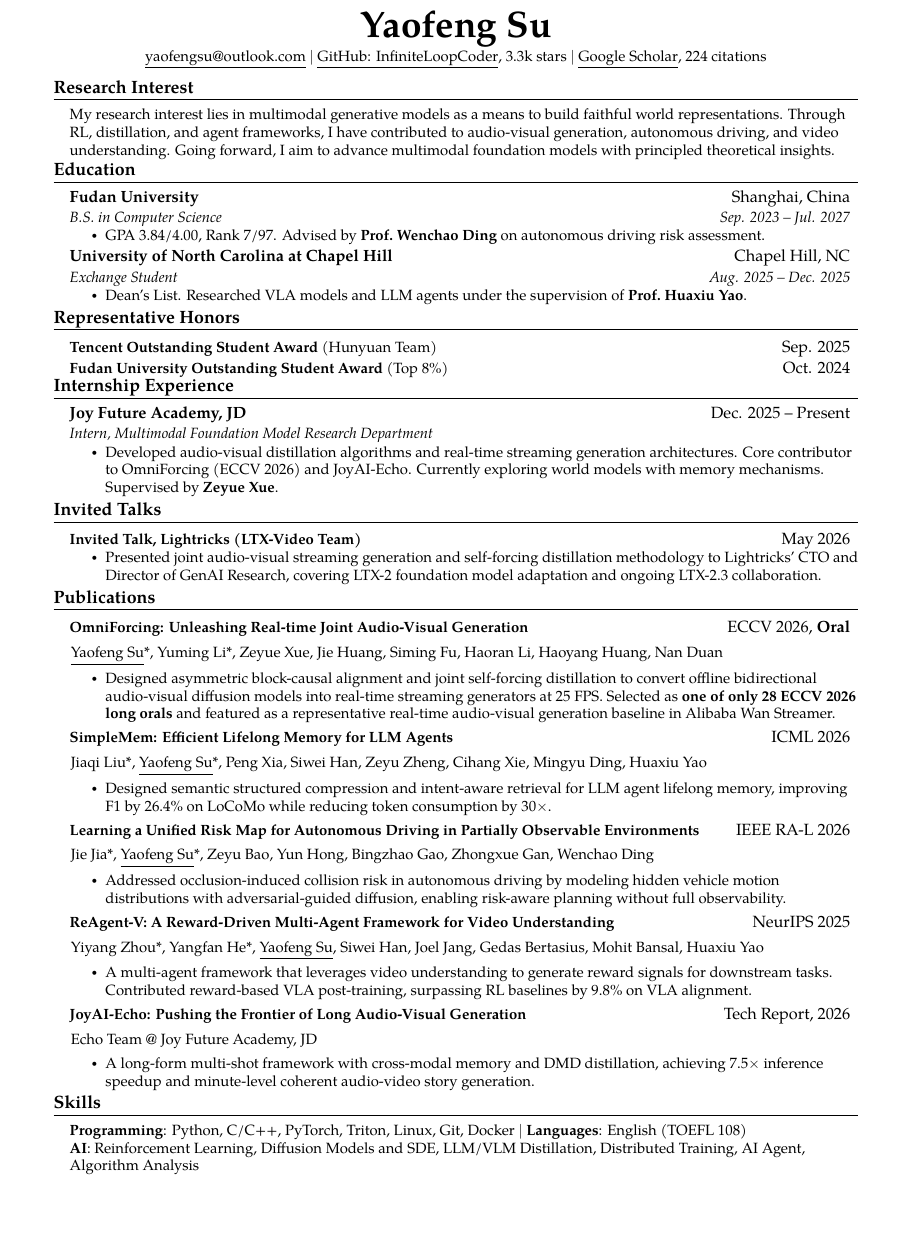
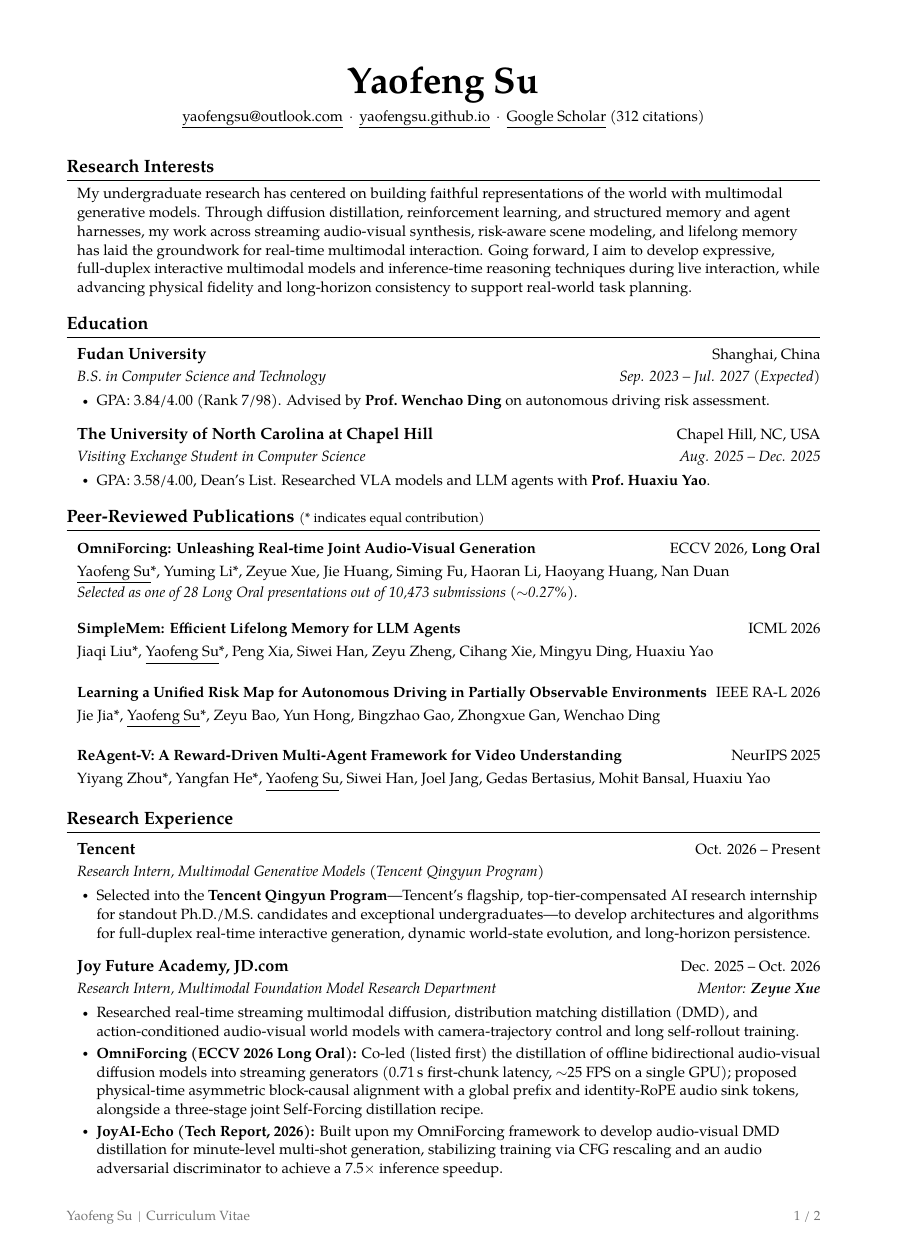
Before and after one commit to yaofengsu/yaofengsu.github.io, a LaTeX document (main.tex): the whole page before the commit and page 1 of 2 after it, the shorter picture padded with empty space. Compiled offline with XeLaTeX; a missing font is replaced by an installed copy or a similar font.

Commit message:
Update CV to 2-page academic vitae

```diff
--- a/main.tex
+++ b/main.tex
@@ -32 +28,4 @@
 
+\hypersetup{
+  pdftitle={Yaofeng Su - Curriculum Vitae},
+  pdfauthor={Yaofeng Su}
@@ -37,2 +36,3 @@
 \renewcommand{\headrulewidth}{0pt}
 \renewcommand{\footrulewidth}{0pt}
+\fancyfoot[L]{\footnotesize\color{black!55}Yaofeng Su \,|\, Curriculum Vitae}
@@ -107,3 +90,11 @@
 \begin{document}
 
 %----------HEADING----------
+\begin{center}
+    {\Huge\textbf{Yaofeng Su}} \\[4pt]
+    \small
+    \href{mailto:yaofengsu@outlook.com}{\underline{yaofengsu@outlook.com}} \,$\cdot$\,
+    \href{https://yaofengsu.github.io/}{\underline{yaofengsu.github.io}} \,$\cdot$\,
+    \href{https://scholar.google.com/citations?user=ASn1XLAAAAAJ}{\underline{Google Scholar}} (312 citations)
+\end{center}
+\vspace{-4pt}
@@ -114,47 +101,71 @@
 
-\begin{center}
-    \textbf{\Huge Yaofeng Su} \\ \vspace{1pt}
-    \small \href{mailto:yaofengsu@outlook.com}{\underline{yaofengsu@outlook.com}} $|$
-    \href{https://github.com/InfiniteLoopCoder}{\underline{GitHub: InfiniteLoopCoder}}, 3.3k stars $|$
-    \href{https://scholar.google.com/citations?user=ASn1XLAAAAAJ}{\underline{Google Scholar}}, 224 citations
-\end{center}
-\vspace{-8pt}
-\section{Research Interest}
-\begin{itemize}[leftmargin=0.15in, label={}]
-\item\small My research interest lies in multimodal generative models as a means to build faithful world representations. Through RL, distillation, and agent frameworks, I have contributed to audio-visual generation, autonomous driving, and video understanding. Going forward, I aim to advance multimodal foundation models with principled theoretical insights.
-\end{itemize}\vspace{-14pt}
+%-----------RESEARCH INTERESTS-----------
+\section{Research Interests}
+\begin{itemize}[leftmargin=0.10in, label={}, topsep=0pt]
+\item\small My undergraduate research has centered on building faithful representations of the world with multimodal generative models. Through diffusion distillation, reinforcement learning, and structured memory and agent harnesses, my work across streaming audio-visual synthesis, risk-aware scene modeling, and lifelong memory has laid the groundwork for real-time multimodal interaction. Going forward, I aim to develop expressive, full-duplex interactive multimodal models and inference-time reasoning techniques during live interaction, while advancing physical fidelity and long-horizon consistency to support real-world task planning.
+\end{itemize}
 
 %-----------EDUCATION-----------
 \section{Education}
   \resumeSubHeadingListStart
     \resumeSubheading
       {Fudan University}{Shanghai, China}
-      {B.S. in Computer Science}{Sep. 2023 -- Jul. 2027}
+      {B.S. in Computer Science and Technology}{Sep. 2023 -- Jul. 2027 (Expected)}
       \resumeItemListStart
-        \resumeItem{GPA 3.84/4.00, Rank 7/97. Advised by \textbf{Prof.\ Wenchao Ding} on autonomous driving risk assessment.}
+        \resumeItem{GPA: 3.84/4.00 (Rank 7/98). Advised by \textbf{Prof.\ Wenchao Ding} on autonomous driving risk assessment.}
       \resumeItemListEnd
     \resumeSubheading
-      {University of North Carolina at Chapel Hill}{Chapel Hill, NC}
-      {Exchange Student}{Aug. 2025 -- Dec. 2025}
+      {The University of North Carolina at Chapel Hill}{Chapel Hill, NC, USA}
+      {Visiting Exchange Student in Computer Science}{Aug. 2025 -- Dec. 2025}
       \resumeItemListStart
-        \resumeItem{Dean's List. Researched VLA models and LLM agents under the supervision of \textbf{Prof.\ Huaxiu Yao}.}
+        \resumeItem{GPA: 3.58/4.00, Dean's List. Researched VLA models and LLM agents with \textbf{Prof.\ Huaxiu Yao}.}
       \resumeItemListEnd
   \resumeSubHeadingListEnd
 
+%-----------PUBLICATIONS-----------
+\section{Peer-Reviewed Publications {\normalfont\footnotesize (* indicates equal contribution)}}
+  \resumeSubHeadingListStart
+    \resumePubHeading
+      {https://doi.org/10.1007/978-3-032-37271-0_31}
+      {OmniForcing: Unleashing Real-time Joint Audio-Visual Generation}
+      {ECCV 2026, \textbf{Long Oral}}
+      {\underline{Yaofeng Su}*, Yuming Li*, Zeyue Xue, Jie Huang, Siming Fu, Haoran Li, Haoyang Huang, Nan Duan\\
+      \textit{Selected as one of 28 Long Oral presentations out of 10,473 submissions ($\sim$0.27\%).}}
 
-%-----------REPRESENTATIVE HONORS AND AWARDS-----------
-\section{Representative Honors}
-  \resumeSubHeadingListStart
-    \resumeProjectHeading{\textbf{Tencent Outstanding Student Award} (Hunyuan Team)}{Sep. 2025}
-    \resumeProjectHeading{\textbf{Fudan University Outstanding Student Award} (Top 8\%)}{Oct. 2024}
+    \resumePubHeading
+      {https://openreview.net/forum?id=oBgLvd5YC6}
+      {SimpleMem: Efficient Lifelong Memory for LLM Agents}
+      {ICML 2026}
+      {Jiaqi Liu*, \underline{Yaofeng Su}*, Peng Xia, Siwei Han, Zeyu Zheng, Cihang Xie, Mingyu Ding, Huaxiu Yao}
+
+    \resumePubHeading
+      {https://doi.org/10.1109/LRA.2026.3666393}
+      {Learning a Unified Risk Map for Autonomous Driving in Partially Observable Environments}
+      {IEEE RA-L 2026}
+      {Jie Jia*, \underline{Yaofeng Su}*, Zeyu Bao, Yun Hong, Bingzhao Gao, Zhongxue Gan, Wenchao Ding}
+
+    \resumePubHeading
+      {https://doi.org/10.52202/085713-5066}
+      {ReAgent-V: A Reward-Driven Multi-Agent Framework for Video Understanding}
+      {NeurIPS 2025}
+      {Yiyang Zhou*, Yangfan He*, \underline{Yaofeng Su}, Siwei Han, Joel Jang, Gedas Bertasius, Mohit Bansal, Huaxiu Yao}
   \resumeSubHeadingListEnd
 
-
-%-----------INTERNSHIP EXPERIENCE-----------
-\section{Internship Experience}
+%-----------RESEARCH EXPERIENCE-----------
+\section{Research Experience}
   \resumeSubHeadingListStart
     \resumeSubheading
-      {Joy Future Academy, JD}{Dec. 2025 -- Present}
-      {Intern, Multimodal Foundation Model Research Department}{}
+      {Tencent}{Oct. 2026 -- Present}
+      {Research Intern, Multimodal Generative Models (Tencent Qingyun Program)}{}
       \resumeItemListStart
-        \resumeItem{Developed audio-visual distillation algorithms and real-time streaming generation architectures. Core contributor to OmniForcing (ECCV 2026) and JoyAI-Echo. Currently exploring world models with memory mechanisms. Supervised by \textbf{Zeyue Xue}.}
+        \resumeItem{Selected into the \textbf{Tencent Qingyun Program}---Tencent's flagship, top-tier-compensated AI research internship for standout Ph.D./M.S. candidates and exceptional undergraduates---to develop architectures and algorithms for full-duplex real-time interactive generation, dynamic world-state evolution, and long-horizon persistence.}
+      \resumeItemListEnd
+
+    \resumeSubheading
+      {Joy Future Academy, JD.com}{Dec. 2025 -- Oct. 2026}
+      {Research Intern, Multimodal Foundation Model Research Department}{Mentor: \textbf{Zeyue Xue}}
+      \resumeItemListStart
+        \resumeItem{Researched real-time streaming multimodal diffusion, distribution matching distillation (DMD), and action-conditioned audio-visual world models with camera-trajectory control and long self-rollout training.}
+        \resumeItem{\textbf{OmniForcing (ECCV 2026 Long Oral):} Co-led (listed first) the distillation of offline bidirectional audio-visual diffusion models into streaming generators (0.71\,s first-chunk latency, $\sim$25 FPS on a single GPU); proposed physical-time asymmetric block-causal alignment with a global prefix and identity-RoPE audio sink tokens, alongside a three-stage joint Self-Forcing distillation recipe.}
+        \resumeItem{\textbf{JoyAI-Echo (Tech Report, 2026):} Built upon my OmniForcing framework to develop audio-visual DMD distillation for minute-level multi-shot generation, stabilizing training via CFG rescaling and an audio adversarial discriminator to achieve a 7.5$\times$ inference speedup.}
+      \resumeItemListEnd
@@ -160,0 +176 @@
+      \resumeItemListStart
@@ -166,7 +201,5 @@
-\section{Invited Talks}
+%-----------TALKS AND PRESENTATIONS-----------
+\section{Talks and Presentations}
   \resumeSubHeadingListStart
-    \resumeProjectHeading
-        {\textbf{Invited Talk, Lightricks (LTX-Video Team)}}{May 2026}
-        \resumeItemListStart
-          \resumeItem{Presented joint audio-visual streaming generation and self-forcing distillation methodology to Lightricks' CTO and Director of GenAI Research, covering LTX-2 foundation model adaptation and ongoing LTX-2.3 collaboration.}
-        \resumeItemListEnd
+    \resumeSubheading
+      {ECCV 2026 Long Oral Presentation}{Aug. 2026}
@@ -177,33 +217,0 @@
-\section{Publications}
-    \resumeSubHeadingListStart
-      \resumeProjectHeading
-          {\textbf{OmniForcing: Unleashing Real-time Joint Audio-Visual Generation}}{ECCV 2026, \textbf{Oral}}
-          \resumeAuthors{\underline{Yaofeng Su}*, Yuming Li*, Zeyue Xue, Jie Huang, Siming Fu, Haoran Li, Haoyang Huang, Nan Duan}
-          \resumeItemListStart
-            \resumeItem{Designed asymmetric block-causal alignment and joint self-forcing distillation to convert offline bidirectional audio-visual diffusion models into real-time streaming generators at 25 FPS. Selected as \textbf{one of only 28 ECCV 2026 long orals} and featured as a representative real-time audio-visual generation baseline in Alibaba Wan Streamer.}
-          \resumeItemListEnd
-      \resumeProjectHeading
-          {\textbf{SimpleMem: Efficient Lifelong Memory for LLM Agents}}{ICML 2026}
-          \resumeAuthors{Jiaqi Liu*, \underline{Yaofeng Su}*, Peng Xia, Siwei Han, Zeyu Zheng, Cihang Xie, Mingyu Ding, Huaxiu Yao}
-          \resumeItemListStart
-            \resumeItem{Designed semantic structured compression and intent-aware retrieval for LLM agent lifelong memory, improving F1 by 26.4\% on LoCoMo while reducing token consumption by 30$\times$.}
-          \resumeItemListEnd
-      \resumeProjectHeading
-          {\textbf{Learning a Unified Risk Map for Autonomous Driving in Partially Observable Environments}}{IEEE RA-L 2026}
-          \resumeAuthors{Jie Jia*, \underline{Yaofeng Su}*, Zeyu Bao, Yun Hong, Bingzhao Gao, Zhongxue Gan, Wenchao Ding}
-          \resumeItemListStart
-            \resumeItem{Addressed occlusion-induced collision risk in autonomous driving by modeling hidden vehicle motion distributions with adversarial-guided diffusion, enabling risk-aware planning without full observability.}
-          \resumeItemListEnd
-      \resumeProjectHeading
-          {\textbf{ReAgent-V: A Reward-Driven Multi-Agent Framework for Video Understanding}}{NeurIPS 2025}
-          \resumeAuthors{Yiyang Zhou*, Yangfan He*, \underline{Yaofeng Su}, Siwei Han, Joel Jang, Gedas Bertasius, Mohit Bansal, Huaxiu Yao}
-          \resumeItemListStart
-            \resumeItem{A multi-agent framework that leverages video understanding to generate reward signals for downstream tasks. Contributed reward-based VLA post-training, surpassing RL baselines by 9.8\% on VLA alignment.}
-          \resumeItemListEnd
-      \resumeProjectHeading
-          {\textbf{JoyAI-Echo: Pushing the Frontier of Long Audio-Visual Generation}}{Tech Report, 2026}
-          \resumeAuthors{Echo Team @ Joy Future Academy, JD}
-          \resumeItemListStart
-            \resumeItem{A long-form multi-shot framework with cross-modal memory and DMD distillation, achieving 7.5$\times$ inference speedup and minute-level coherent audio-video story generation.}
-          \resumeItemListEnd
-    \resumeSubHeadingListEnd
@@ -211,7 +225,5 @@
 
 %-----------SKILLS-----------
 \section{Skills}
- \begin{itemize}[leftmargin=0.15in, label={}]
+ \begin{itemize}[leftmargin=0.10in, label={}, topsep=1pt]
     \small{\item{
-     \textbf{Programming}{: Python, C/C++, PyTorch, Triton, Linux, Git, Docker} $|$ \textbf{Languages}{: English (TOEFL 108)} \\
-     \textbf{AI}{: Reinforcement Learning, Diffusion Models and SDE, LLM/VLM Distillation, Distributed Training, AI Agent, Algorithm Analysis}
```
Also changed, not shown: YaofengSu_CV.pdf, main.pdf, main.tex (143 more changed lines).
